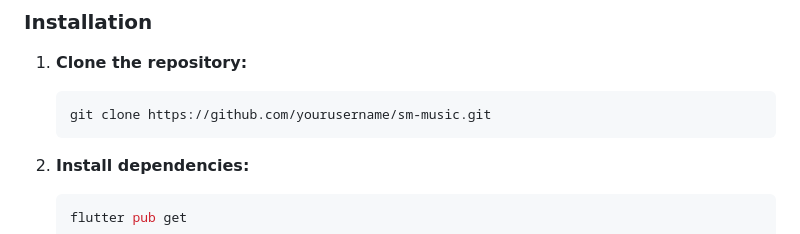
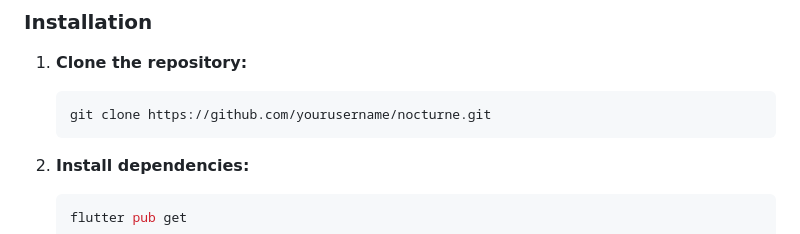
Before and after one commit to moazzam-samoo/nocturne, a Markdown page: README.md, the part around the change. Rendered like a GitHub page.

Commit message:
Update repository URL in README

````diff
--- a/README.md
+++ b/README.md
@@ -55,7 +55,7 @@ Nocturne (formerly SM Music) is a modern, feature-rich music streaming and downl
 1. **Clone the repository:**
 
     ```bash
-    git clone https://github.com/yourusername/sm-music.git
+    git clone https://github.com/yourusername/nocturne.git
     ```
 
 2. **Install dependencies:**
````
